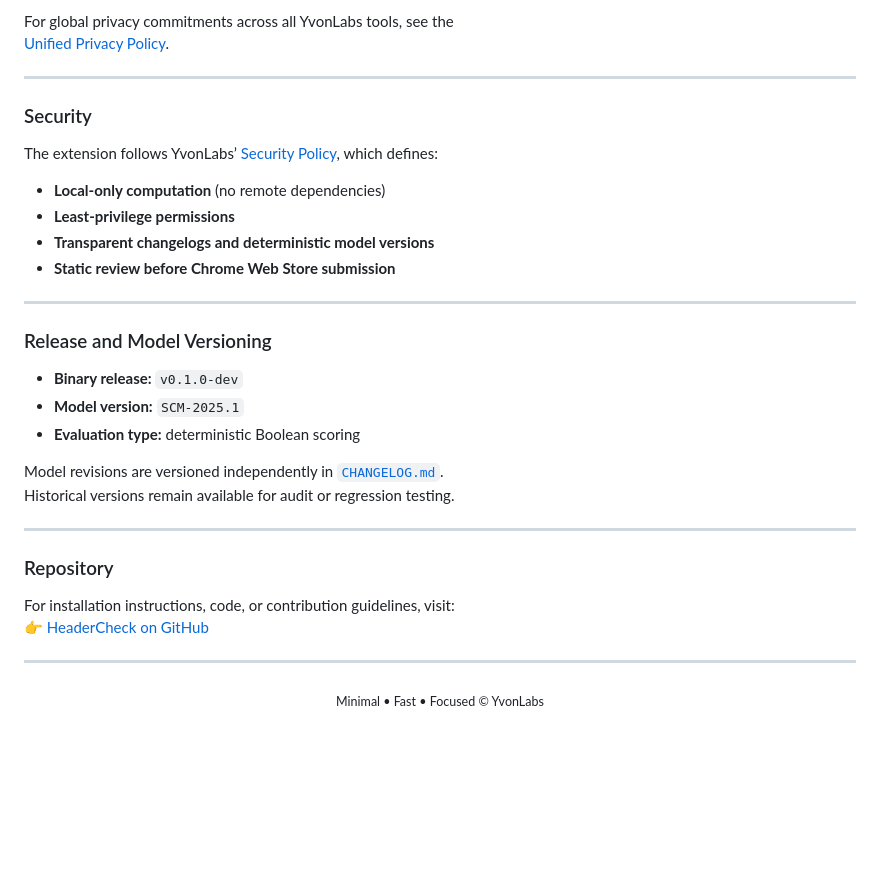
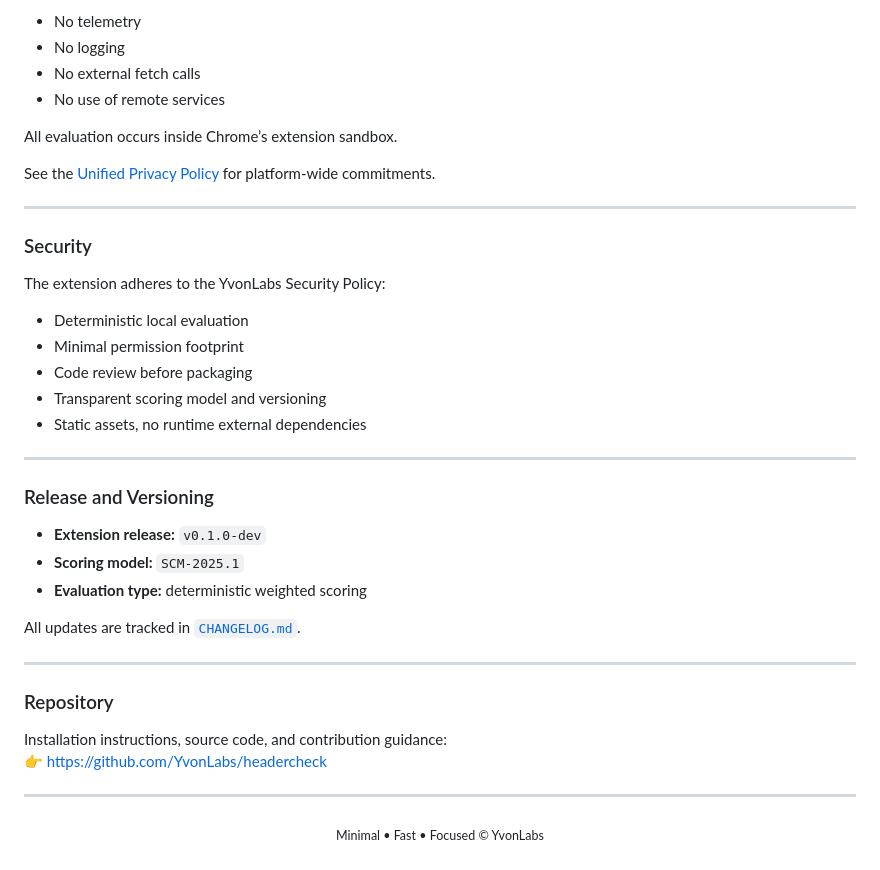
Before and after one commit to YvonLabs/yvonlabs.github.io, a Markdown page: docs/headercheck.md, the part around one of its changes. GitHub-like rendering; blank space fills up the shorter version.

```diff
--- a/docs/headercheck.md
+++ b/docs/headercheck.md
@@ -59,34 +91,41 @@ All logic, evaluation, and rendering occur within Chrome’s extension sandbox.
 
-For global privacy commitments across all YvonLabs tools, see the
-[Unified Privacy Policy](https://yvonlabs.github.io/docs/privacy-policy).
+- No telemetry
+- No logging
+- No external fetch calls
+- No use of remote services
+
+All evaluation occurs inside Chrome’s extension sandbox.
+
+See the [Unified Privacy Policy](https://yvonlabs.github.io/docs/privacy-policy) for platform-wide commitments.
 
 ---
 
 ### Security
 
-The extension follows YvonLabs’ [Security Policy](https://yvonlabs.github.io/docs/security), which defines:
-- **Local-only computation** (no remote dependencies)
-- **Least-privilege permissions**
-- **Transparent changelogs and deterministic model versions**
-- **Static review before Chrome Web Store submission**
+The extension adheres to the YvonLabs Security Policy:
+
+- Deterministic local evaluation
+- Minimal permission footprint
+- Code review before packaging
+- Transparent scoring model and versioning
+- Static assets, no runtime external dependencies
 
 ---
 
-### Release and Model Versioning
+### Release and Versioning
 
-- **Binary release:** `v0.1.0-dev`
-- **Model version:** `SCM-2025.1`
-- **Evaluation type:** deterministic Boolean scoring
+- **Extension release:** `v0.1.0-dev`
+- **Scoring model:** `SCM-2025.1`
+- **Evaluation type:** deterministic weighted scoring
 
-Model revisions are versioned independently in [`CHANGELOG.md`](https://github.com/YvonLabs/headercheck/blob/main/CHANGELOG.md).
-Historical versions remain available for audit or regression testing.
+All updates are tracked in [`CHANGELOG.md`](https://github.com/YvonLabs/headercheck/blob/main/CHANGELOG.md).
 
 ---
 
 ### Repository
 
-For installation instructions, code, or contribution guidelines, visit:
-👉 [HeaderCheck on GitHub](https://github.com/YvonLabs/headercheck)
+Installation instructions, source code, and contribution guidance:
+👉 https://github.com/YvonLabs/headercheck
 
 ---
 
```
Also changed, not shown: other parts of docs/headercheck.md (+61 -29 lines).
